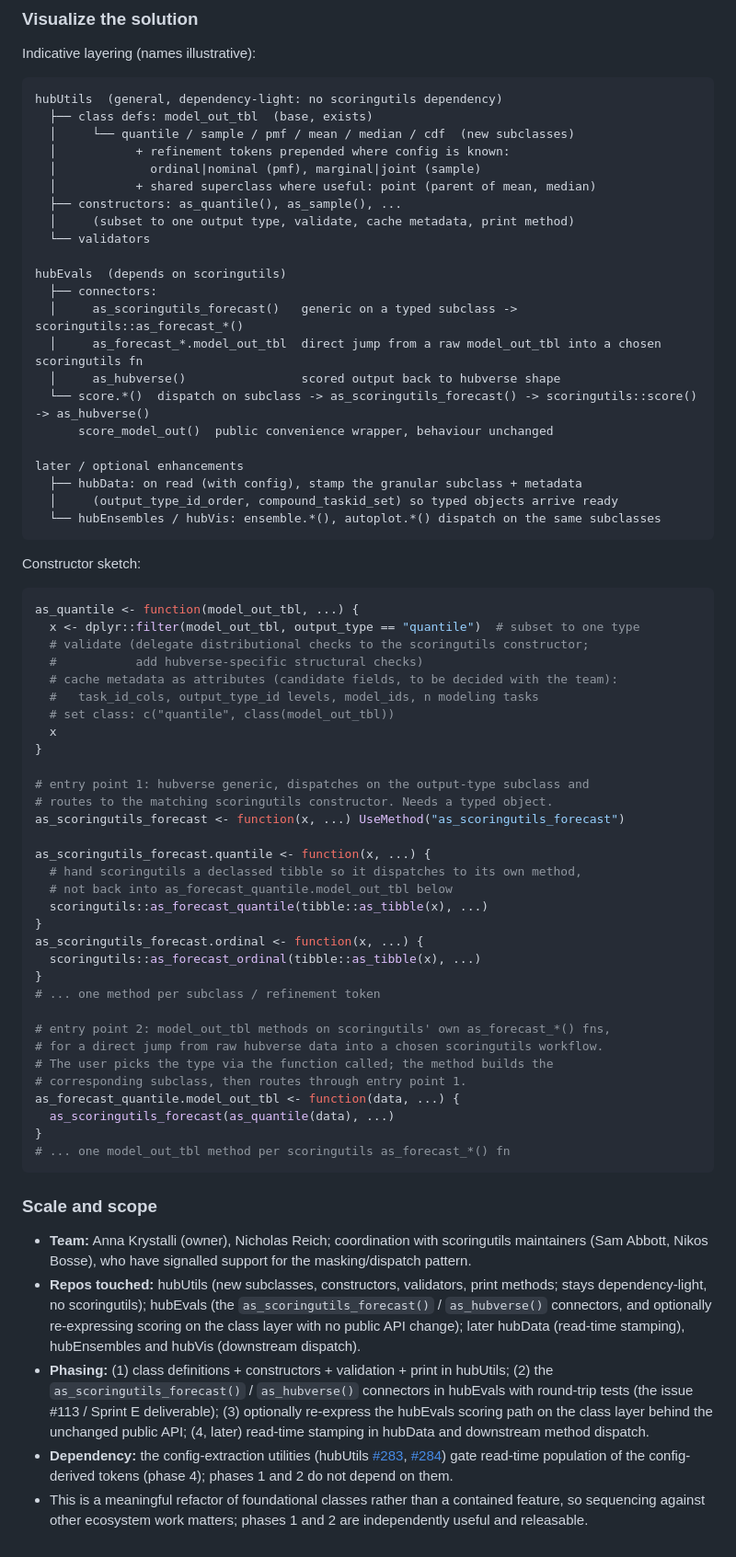
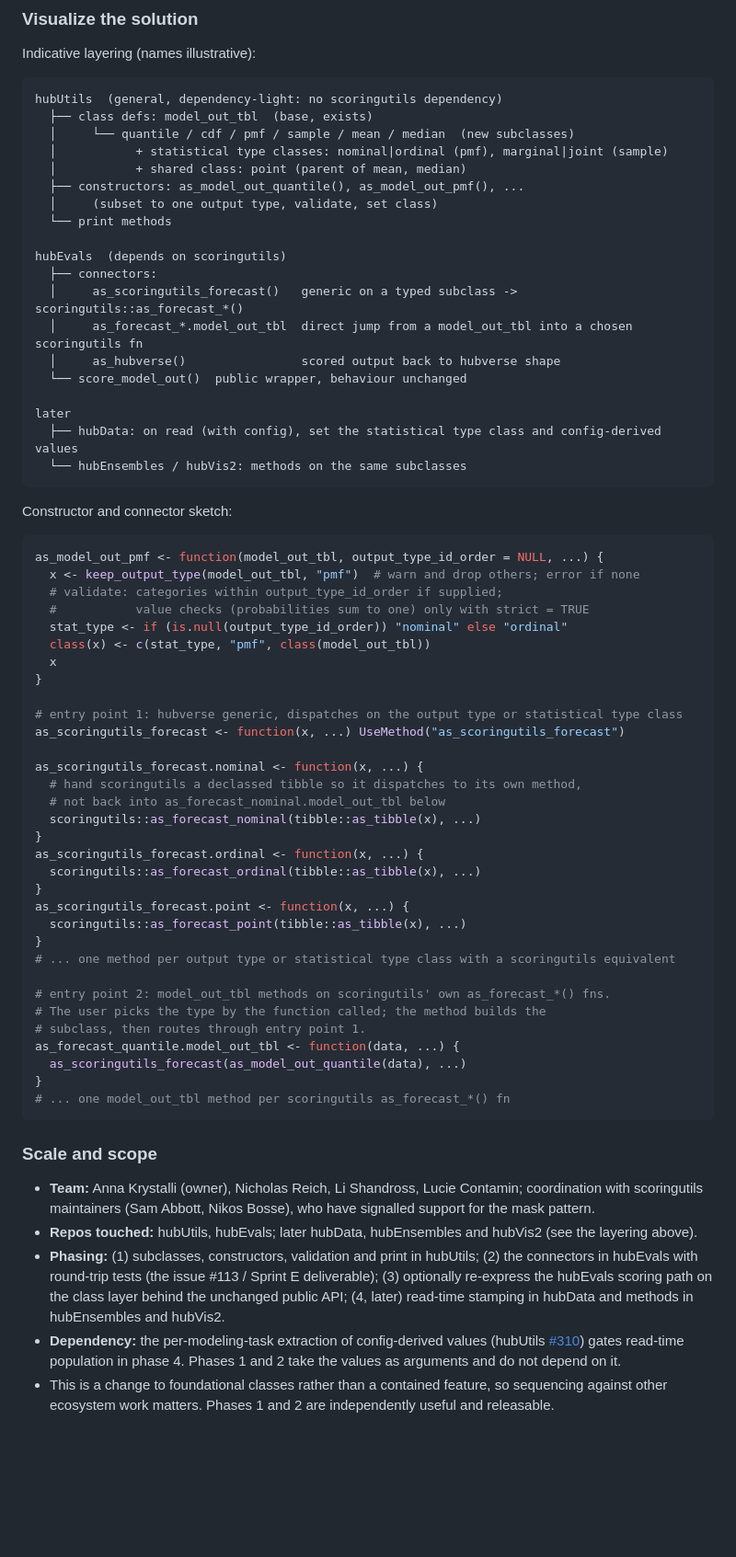
Before and after one commit to reichlab/decisions, a Markdown page: project-posters/model-out-subclasses/model-out-subclasses.md, the part around one of its changes. Shown at 92% size. GitHub-like rendering; blank space fills up the shorter version.

````diff
--- a/project-posters/model-out-subclasses/model-out-subclasses.md
+++ b/project-posters/model-out-subclasses/model-out-subclasses.md
@@ -151,69 +180,66 @@ Indicative layering (names illustrative):
 ```
 hubUtils  (general, dependency-light: no scoringutils dependency)
   ├── class defs: model_out_tbl  (base, exists)
-  │     └── quantile / sample / pmf / mean / median / cdf  (new subclasses)
-  │           + refinement tokens prepended where config is known:
-  │             ordinal|nominal (pmf), marginal|joint (sample)
-  │           + shared superclass where useful: point (parent of mean, median)
-  ├── constructors: as_quantile(), as_sample(), ...
-  │     (subset to one output type, validate, cache metadata, print method)
-  └── validators
+  │     └── quantile / cdf / pmf / sample / mean / median  (new subclasses)
+  │           + statistical type classes: nominal|ordinal (pmf), marginal|joint (sample)
+  │           + shared class: point (parent of mean, median)
+  ├── constructors: as_model_out_quantile(), as_model_out_pmf(), ...
+  │     (subset to one output type, validate, set class)
+  └── print methods
 
 hubEvals  (depends on scoringutils)
   ├── connectors:
   │     as_scoringutils_forecast()   generic on a typed subclass -> scoringutils::as_forecast_*()
-  │     as_forecast_*.model_out_tbl  direct jump from a raw model_out_tbl into a chosen scoringutils fn
+  │     as_forecast_*.model_out_tbl  direct jump from a model_out_tbl into a chosen scoringutils fn
   │     as_hubverse()                scored output back to hubverse shape
-  └── score.*()  dispatch on subclass -> as_scoringutils_forecast() -> scoringutils::score() -> as_hubverse()
-      score_model_out()  public convenience wrapper, behaviour unchanged
+  └── score_model_out()  public wrapper, behaviour unchanged
 
-later / optional enhancements
-  ├── hubData: on read (with config), stamp the granular subclass + metadata
-  │     (output_type_id_order, compound_taskid_set) so typed objects arrive ready
-  └── hubEnsembles / hubVis: ensemble.*(), autoplot.*() dispatch on the same subclasses
+later
+  ├── hubData: on read (with config), set the statistical type class and config-derived values
+  └── hubEnsembles / hubVis2: methods on the same subclasses
 ```
 
-Constructor sketch:
+Constructor and connector sketch:
 
 ```r
-as_quantile <- function(model_out_tbl, ...) {
-  x <- dplyr::filter(model_out_tbl, output_type == "quantile")  # subset to one type
-  # validate (delegate distributional checks to the scoringutils constructor;
-  #           add hubverse-specific structural checks)
-  # cache metadata as attributes (candidate fields, to be decided with the team):
-  #   task_id_cols, output_type_id levels, model_ids, n modeling tasks
-  # set class: c("quantile", class(model_out_tbl))
+as_model_out_pmf <- function(model_out_tbl, output_type_id_order = NULL, ...) {
+  x <- keep_output_type(model_out_tbl, "pmf")  # warn and drop others; error if none
+  # validate: categories within output_type_id_order if supplied;
+  #           value checks (probabilities sum to one) only with strict = TRUE
+  stat_type <- if (is.null(output_type_id_order)) "nominal" else "ordinal"
+  class(x) <- c(stat_type, "pmf", class(model_out_tbl))
   x
 }
 
-# entry point 1: hubverse generic, dispatches on the output-type subclass and
-# routes to the matching scoringutils constructor. Needs a typed object.
+# entry point 1: hubverse generic, dispatches on the output type or statistical type class
 as_scoringutils_forecast <- function(x, ...) UseMethod("as_scoringutils_forecast")
 
-as_scoringutils_forecast.quantile <- function(x, ...) {
+as_scoringutils_forecast.nominal <- function(x, ...) {
   # hand scoringutils a declassed tibble so it dispatches to its own method,
-  # not back into as_forecast_quantile.model_out_tbl below
-  scoringutils::as_forecast_quantile(tibble::as_tibble(x), ...)
+  # not back into as_forecast_nominal.model_out_tbl below
+  scoringutils::as_forecast_nominal(tibble::as_tibble(x), ...)
 }
 as_scoringutils_forecast.ordinal <- function(x, ...) {
   scoringutils::as_forecast_ordinal(tibble::as_tibble(x), ...)
 }
-# ... one method per subclass / refinement token
+as_scoringutils_forecast.point <- function(x, ...) {
+  scoringutils::as_forecast_point(tibble::as_tibble(x), ...)
+}
+# ... one method per output type or statistical type class with a scoringutils equivalent
 
-# entry point 2: model_out_tbl methods on scoringutils' own as_forecast_*() fns,
-# for a direct jump from raw hubverse data into a chosen scoringutils workflow.
-# The user picks the type via the function called; the method builds the
-# corresponding subclass, then routes through entry point 1.
+# entry point 2: model_out_tbl methods on scoringutils' own as_forecast_*() fns.
+# The user picks the type by the function called; the method builds the
+# subclass, then routes through entry point 1.
 as_forecast_quantile.model_out_tbl <- function(data, ...) {
-  as_scoringutils_forecast(as_quantile(data), ...)
+  as_scoringutils_forecast(as_model_out_quantile(data), ...)
 }
 # ... one model_out_tbl method per scoringutils as_forecast_*() fn
 ```
 
 ### Scale and scope
 
-- **Team:** Anna Krystalli (owner), Nicholas Reich; coordination with scoringutils maintainers (Sam Abbott, Nikos Bosse), who have signalled support for the masking/dispatch pattern.
-- **Repos touched:** hubUtils (new subclasses, constructors, validators, print methods; stays dependency-light, no scoringutils); hubEvals (the `as_scoringutils_forecast()` / `as_hubverse()` connectors, and optionally re-expressing scoring on the class layer with no public API change); later hubData (read-time stamping), hubEnsembles and hubVis (downstream dispatch).
-- **Phasing:** (1) class definitions + constructors + validation + print in hubUtils; (2) the `as_scoringutils_forecast()` / `as_hubverse()` connectors in hubEvals with round-trip tests (the issue #113 / Sprint E deliverable); (3) optionally re-express the hubEvals scoring path on the class layer behind the unchanged public API; (4, later) read-time stamping in hubData and downstream method dispatch.
-- **Dependency:** the config-extraction utilities (hubUtils [#283](https://github.com/hubverse-org/hubUtils/issues/283), [#284](https://github.com/hubverse-org/hubUtils/issues/284)) gate read-time population of the config-derived tokens (phase 4); phases 1 and 2 do not depend on them.
-- This is a meaningful refactor of foundational classes rather than a contained feature, so sequencing against other ecosystem work matters; phases 1 and 2 are independently useful and releasable.
+- **Team:** Anna Krystalli (owner), Nicholas Reich, Li Shandross, Lucie Contamin; coordination with scoringutils maintainers (Sam Abbott, Nikos Bosse), who have signalled support for the mask pattern.
+- **Repos touched:** hubUtils, hubEvals; later hubData, hubEnsembles and hubVis2 (see the layering above).
+- **Phasing:** (1) subclasses, constructors, validation and print in hubUtils; (2) the connectors in hubEvals with round-trip tests (the issue #113 / Sprint E deliverable); (3) optionally re-express the hubEvals scoring path on the class layer behind the unchanged public API; (4, later) read-time stamping in hubData and methods in hubEnsembles and hubVis2.
+- **Dependency:** the per-modeling-task extraction of config-derived values (hubUtils [#310](https://github.com/hubverse-org/hubUtils/issues/310)) gates read-time population in phase 4. Phases 1 and 2 take the values as arguments and do not depend on it.
+- This is a change to foundational classes rather than a contained feature, so sequencing against other ecosystem work matters. Phases 1 and 2 are independently useful and releasable.
````
Also changed, not shown: other parts of project-posters/model-out-subclasses/model-out-subclasses.md (+100 -71 lines).
